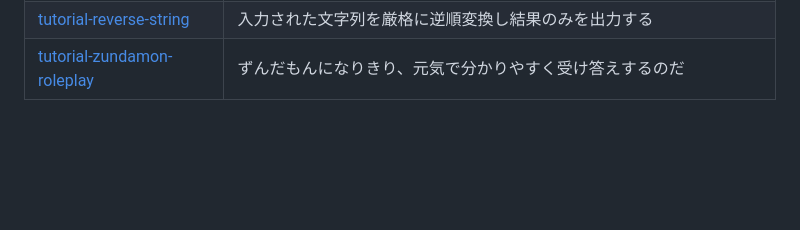
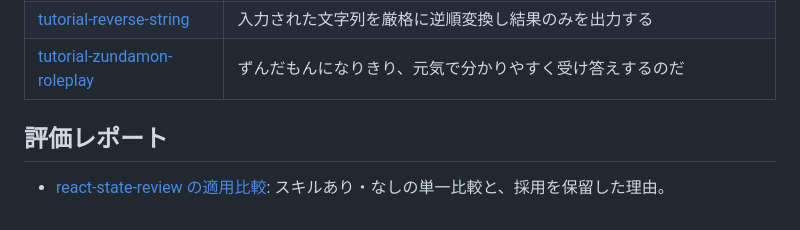
Before and after one commit to u7chan/skill-stash, a Markdown page: README.md, the part around the change. Rendered like a GitHub page; blank space fills up the shorter version.

Commit message:
docs: record react-state-review evaluation (#47)
Record the paired react-state-review benchmark, its limitations, and the decision to defer skill adoption.

Related to #46.

```diff
--- a/README.md
+++ b/README.md
@@ -51,3 +51,7 @@
 | [tutorial-muska-roleplay](tutorial-muska-roleplay/SKILL.md) | ムスカ大佐になりきり、知的かつ尊大な口調で受け答えする |
 | [tutorial-reverse-string](tutorial-reverse-string/SKILL.md) | 入力された文字列を厳格に逆順変換し結果のみを出力する |
 | [tutorial-zundamon-roleplay](tutorial-zundamon-roleplay/SKILL.md) | ずんだもんになりきり、元気で分かりやすく受け答えするのだ |
+
+## 評価レポート
+
+- [react-state-review の適用比較](reports/react-state-review-evaluation.md): スキルあり・なしの単一比較と、採用を保留した理由。
```
Also changed, not shown: reports/react-state-review-evaluation.md (added, +126 -0 lines).
